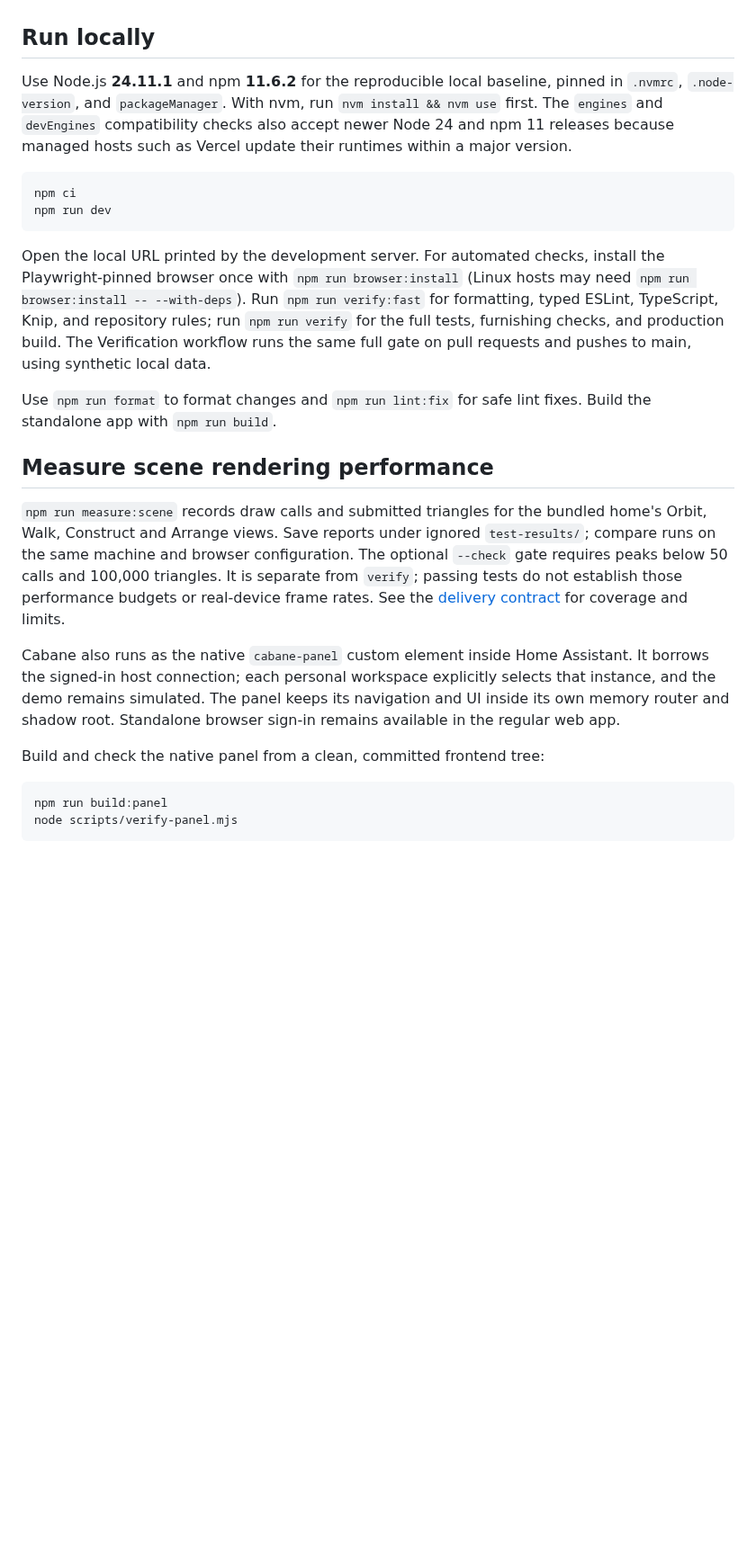
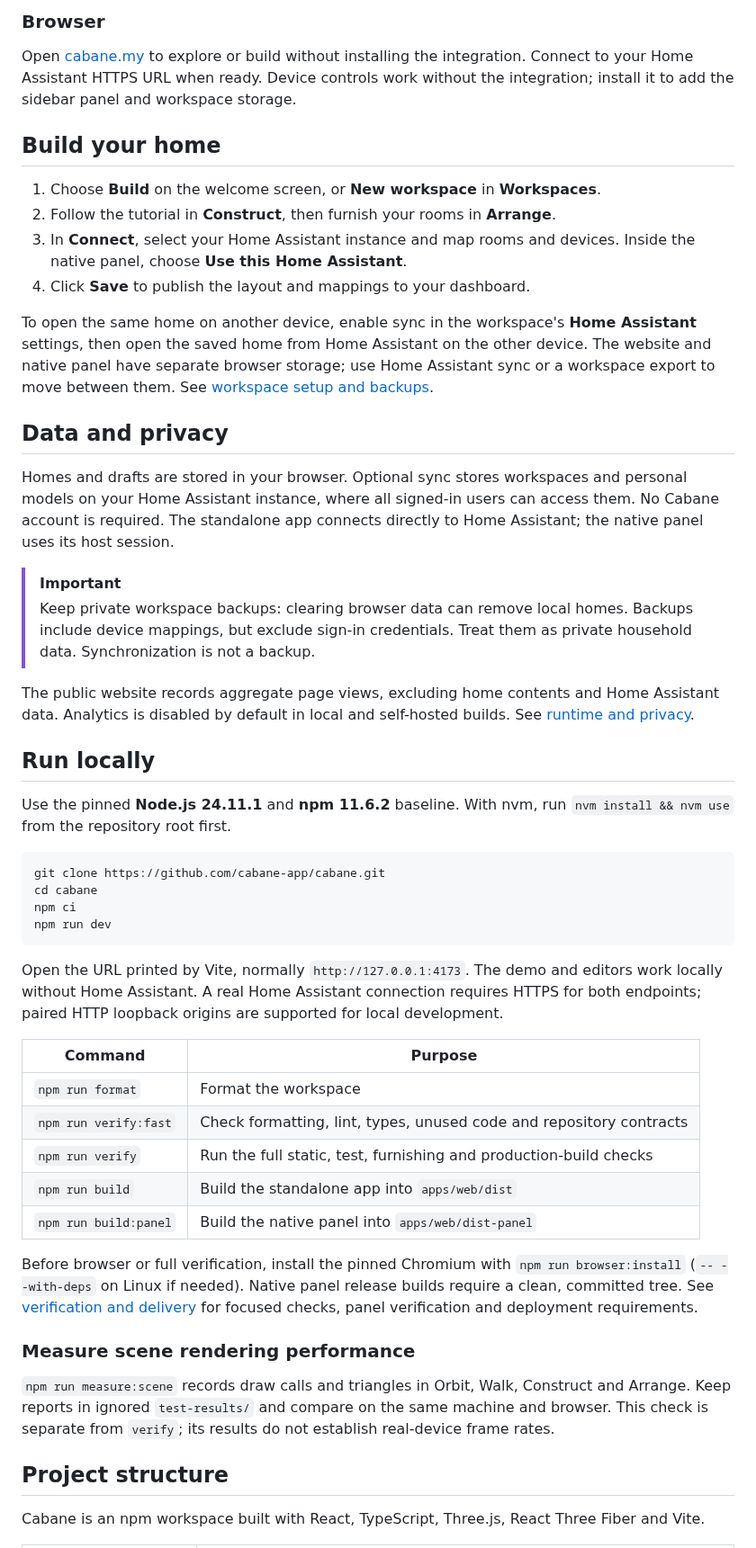
Before and after one commit to andrewshaodev/cabane, a Markdown page: README.md, the part around one of its changes. Shown at 90% size. GitHub-like rendering; blank space fills up the shorter version.

````diff
--- a/README.md
+++ b/README.md
@@ -38,43 +74,80 @@ change the Cabane product itself.
+### Browser
+
+Open [cabane.my](https://cabane.my) to explore or build without installing the
+integration. Connect to your Home Assistant HTTPS URL when ready. Device controls
+work without the integration; install it to add the sidebar panel and workspace
+storage.
+
+## Build your home
+
+1. Choose **Build** on the welcome screen, or **New workspace** in **Workspaces**.
+2. Follow the tutorial in **Construct**, then furnish your rooms in **Arrange**.
+3. In **Connect**, select your Home Assistant instance and map rooms and devices.
+   Inside the native panel, choose **Use this Home Assistant**.
+4. Click **Save** to publish the layout and mappings to your dashboard.
+
+To open the same home on another device, enable sync in the workspace's
+**Home Assistant** settings, then open the saved home from Home Assistant on the
+other device. The website and native panel have separate browser storage; use
+Home Assistant sync or a workspace export to move between them.
+See [workspace setup and backups](docs/ha-workspace-storage-setup.md).
+
+## Data and privacy
+
+Homes and drafts are stored in your browser. Optional sync stores workspaces and
+personal models on your Home Assistant instance, where all signed-in users can
+access them. No Cabane account is required. The standalone app connects directly
+to Home Assistant; the native panel uses its host session.
+
+> [!IMPORTANT]
+> Keep private workspace backups: clearing browser data can remove local homes.
+> Backups include device mappings, but exclude sign-in credentials. Treat them as
+> private household data. Synchronization is not a backup.
+
+The public website records aggregate page views, excluding home contents and
+Home Assistant data. Analytics is disabled by default in local and self-hosted
+builds. See [runtime and privacy](docs/product/runtime-and-privacy.md).
 
 ## Run locally
 
-Use Node.js **24.11.1** and npm **11.6.2** for the reproducible local baseline, pinned in `.nvmrc`, `.node-version`, and `packageManager`. With nvm, run `nvm install && nvm use` first. The `engines` and `devEngines` compatibility checks also accept newer Node 24 and npm 11 releases because managed hosts such as Vercel update their runtimes within a major version.
+Use the pinned **Node.js 24.11.1** and **npm 11.6.2** baseline. With nvm, run
+`nvm install && nvm use` from the repository root first.
 
 ```sh
+git clone https://github.com/cabane-app/cabane.git
+cd cabane
 npm ci
 npm run dev
 ```
 
-Open the local URL printed by the development server. For automated checks, install the
-Playwright-pinned browser once with `npm run browser:install` (Linux hosts may need
-`npm run browser:install -- --with-deps`). Run `npm run verify:fast` for formatting,
-typed ESLint, TypeScript, Knip, and repository rules; run `npm run verify` for the
-full tests, furnishing checks, and production build. The Verification workflow runs
-the same full gate on pull requests and pushes to main, using synthetic local data.
+Open the URL printed by Vite, normally `http://127.0.0.1:4173`. The demo and
+editors work locally without Home Assistant. A real Home Assistant connection
+requires HTTPS for both endpoints; paired HTTP loopback origins are supported
+for local development.
 
-Use `npm run format` to format changes and `npm run lint:fix` for safe lint fixes.
-Build the standalone app with `npm run build`.
+| Command               | Purpose                                                             |
+| --------------------- | ------------------------------------------------------------------- |
+| `npm run format`      | Format the workspace                                                |
+| `npm run verify:fast` | Check formatting, lint, types, unused code and repository contracts |
+| `npm run verify`      | Run the full static, test, furnishing and production-build checks   |
+| `npm run build`       | Build the standalone app into `apps/web/dist`                       |
+| `npm run build:panel` | Build the native panel into `apps/web/dist-panel`                   |
 
-## Measure scene rendering performance
+Before browser or full verification, install the pinned Chromium with
+`npm run browser:install` (`-- --with-deps` on Linux if needed). Native panel
+release builds require a clean, committed tree. See
+[verification and delivery](docs/product/verification-and-delivery.md) for focused
+checks, panel verification and deployment requirements.
 
-`npm run measure:scene` records draw calls and submitted triangles for the bundled
-home's Orbit, Walk, Construct and Arrange views. Save reports under ignored
-`test-results/`; compare runs on the same machine and browser configuration.
-The optional `--check` gate requires peaks below 50 calls and 100,000 triangles.
-It is separate from `verify`; passing tests do not establish those performance
-budgets or real-device frame rates. See the [delivery contract](./docs/product/verification-and-delivery.md)
-for coverage and limits.
+### Measure scene rendering performance
 
-Cabane also runs as the native `cabane-panel` custom element inside Home
-Assistant. It borrows the signed-in host connection; each personal workspace
-explicitly selects that instance, and the demo remains simulated. The panel
-keeps its navigation and UI inside its own memory router and shadow root.
-Standalone browser sign-in remains available in the regular web app.
+`npm run measure:scene` records draw calls and triangles in Orbit, Walk,
+Construct and Arrange. Keep reports in ignored `test-results/` and compare on the
+same machine and browser. This check is separate from `verify`; its results do
+not establish real-device frame rates.
 
-Build and check the native panel from a clean, committed frontend tree:
+## Project structure
 
-```sh
-npm run build:panel
-node scripts/verify-panel.mjs
-```
+Cabane is an npm workspace built with React, TypeScript, Three.js, React Three
+Fiber and Vite.
 
````
Also changed, not shown: other parts of README.md (+81 -61 lines), docs/ha-workspace-storage-setup.md (+32 -12 lines), docs/images/demo-arrange.jpg (added), docs/images/demo-dashboard.jpg (added).
